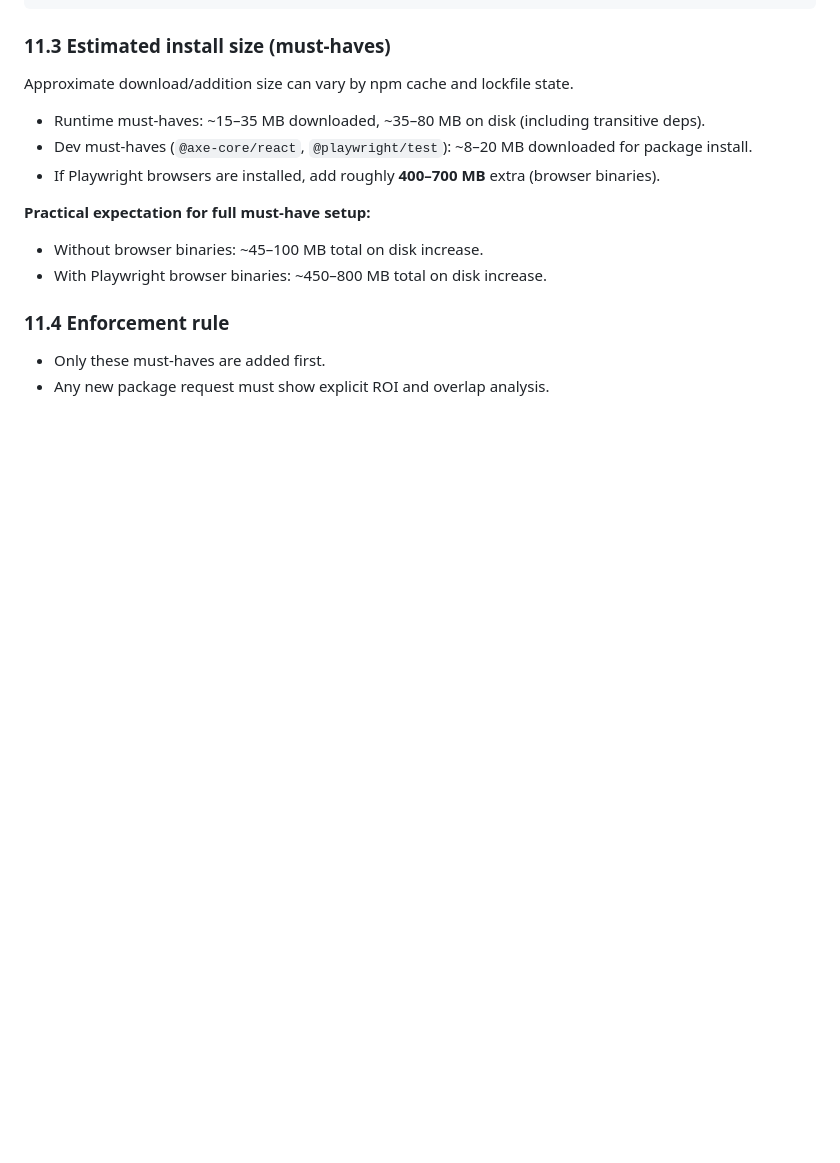
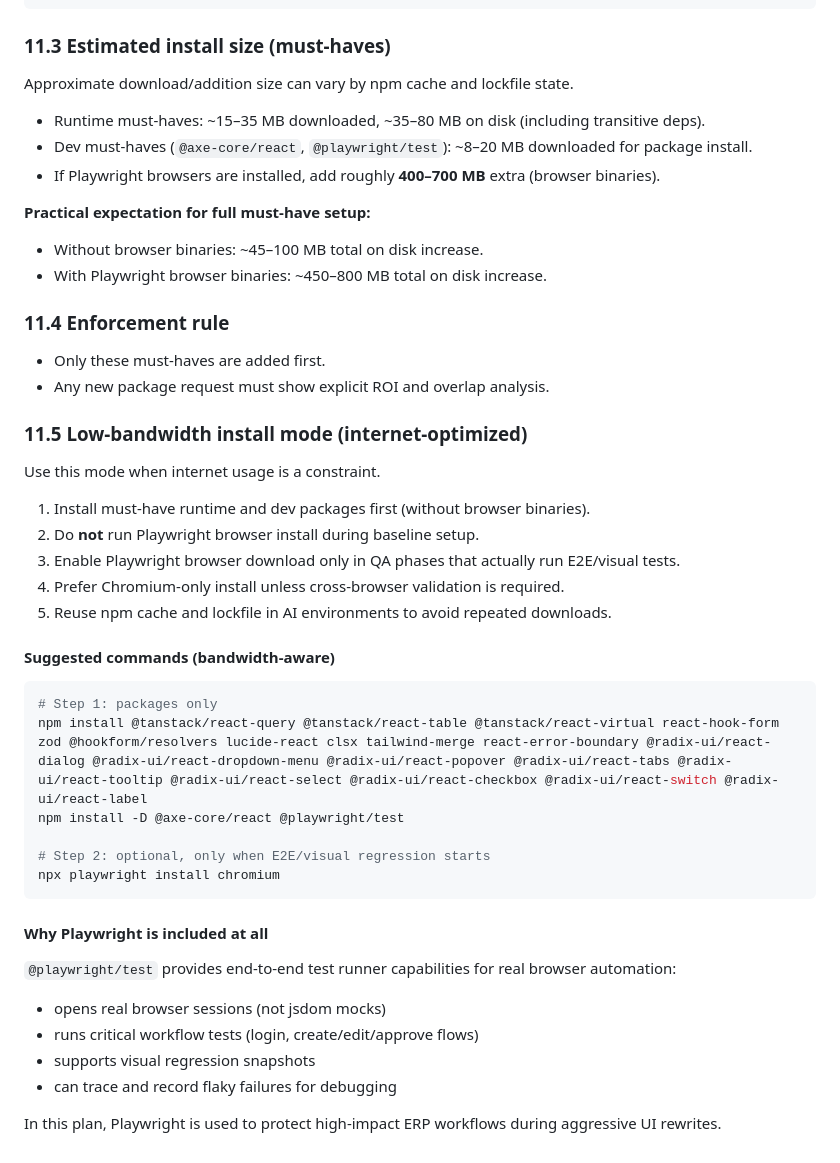
Before and after one commit to naccccer/sitra, a Markdown page: doc/ui-redesign.md, the part around the change. Drawn GitHub-style; blank space fills up the shorter version.

Commit message:
docs: add low-bandwidth setup mode and playwright explanation

````diff
--- a/doc/ui-redesign.md
+++ b/doc/ui-redesign.md
@@ -305,3 +305,32 @@ Approximate download/addition size can vary by npm cache and lockfile state.
 ### 11.4 Enforcement rule
 - Only these must-haves are added first.
 - Any new package request must show explicit ROI and overlap analysis.
+
+
+### 11.5 Low-bandwidth install mode (internet-optimized)
+Use this mode when internet usage is a constraint.
+
+1. Install must-have runtime and dev packages first (without browser binaries).
+2. Do **not** run Playwright browser install during baseline setup.
+3. Enable Playwright browser download only in QA phases that actually run E2E/visual tests.
+4. Prefer Chromium-only install unless cross-browser validation is required.
+5. Reuse npm cache and lockfile in AI environments to avoid repeated downloads.
+
+#### Suggested commands (bandwidth-aware)
+```bash
+# Step 1: packages only
+npm install @tanstack/react-query @tanstack/react-table @tanstack/react-virtual react-hook-form zod @hookform/resolvers lucide-react clsx tailwind-merge react-error-boundary @radix-ui/react-dialog @radix-ui/react-dropdown-menu @radix-ui/react-popover @radix-ui/react-tabs @radix-ui/react-tooltip @radix-ui/react-select @radix-ui/react-checkbox @radix-ui/react-switch @radix-ui/react-label
+npm install -D @axe-core/react @playwright/test
+
+# Step 2: optional, only when E2E/visual regression starts
+npx playwright install chromium
+```
+
+#### Why Playwright is included at all
+`@playwright/test` provides end-to-end test runner capabilities for real browser automation:
+- opens real browser sessions (not jsdom mocks)
+- runs critical workflow tests (login, create/edit/approve flows)
+- supports visual regression snapshots
+- can trace and record flaky failures for debugging
+
+In this plan, Playwright is used to protect high-impact ERP workflows during aggressive UI rewrites.
````
Also changed, not shown: doc/ui-redesign-prompts.md (+26 -0 lines).
